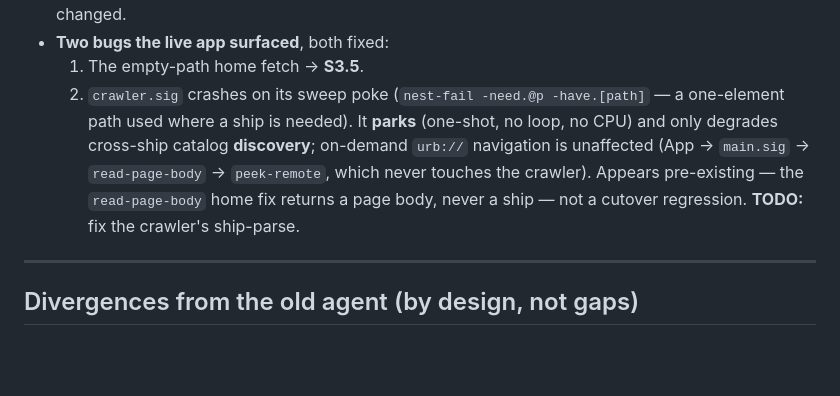
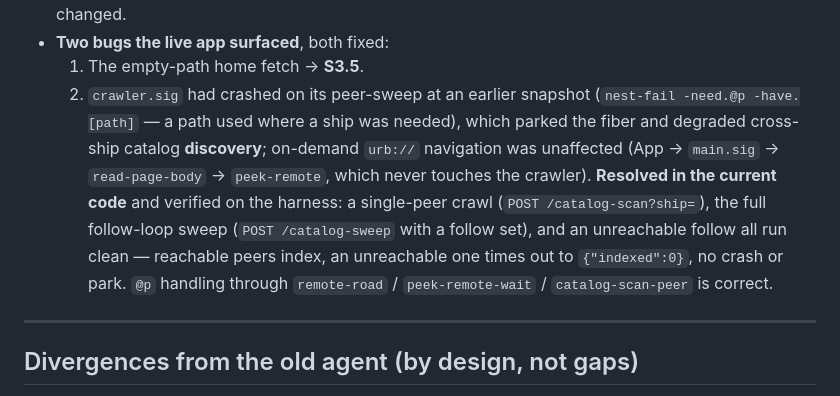
Before and after one commit to nisfeb/lattice, a Markdown page: docs/cutover-runbook.md, the part around the change. GitHub-like rendering; blank space fills up the shorter version.

Commit message:
docs: mark the crawler peer-sweep ship-parse bug resolved
The runbook flagged a crawler.sig crash (nest-fail -need.@p -have.[path])
with an open TODO, while its own header claimed both surfaced bugs were
fixed. The peer-sweep @p handling is correct in the current code, verified
on the harness: single-peer crawl, the full follow-loop sweep, and an
unreachable follow all run clean (reachable peers index, unreachable times
out to indexed:0), no crash or park. Clear the stale TODO.

```diff
--- a/docs/cutover-runbook.md
+++ b/docs/cutover-runbook.md
@@ -402,13 +402,17 @@ What actually happened, versus the clean tyr rehearsal:
   documented (S1 fidelity note); nothing else changed.
 - **Two bugs the live app surfaced**, both fixed:
   1. The empty-path home fetch → **S3.5**.
-  2. `crawler.sig` crashes on its sweep poke (`nest-fail -need.@p -have.[path]` —
-     a one-element path used where a ship is needed). It **parks** (one-shot, no
-     loop, no CPU) and only degrades cross-ship catalog **discovery**; on-demand
-     `urb://` navigation is unaffected (App → `main.sig` → `read-page-body` →
-     `peek-remote`, which never touches the crawler). Appears pre-existing — the
-     `read-page-body` home fix returns a page body, never a ship — not a cutover
-     regression. **TODO:** fix the crawler's ship-parse.
+  2. `crawler.sig` had crashed on its peer-sweep at an earlier snapshot
+     (`nest-fail -need.@p -have.[path]` — a path used where a ship was needed),
+     which parked the fiber and degraded cross-ship catalog **discovery**;
+     on-demand `urb://` navigation was unaffected (App → `main.sig` →
+     `read-page-body` → `peek-remote`, which never touches the crawler).
+     **Resolved in the current code** and verified on the harness: a single-peer
+     crawl (`POST /catalog-scan?ship=`), the full follow-loop sweep
+     (`POST /catalog-sweep` with a follow set), and an unreachable follow all
+     run clean — reachable peers index, an unreachable one times out to
+     `{"indexed":0}`, no crash or park. `@p` handling through `remote-road` /
+     `peek-remote-wait` / `catalog-scan-peer` is correct.
 
 ---
 
```
